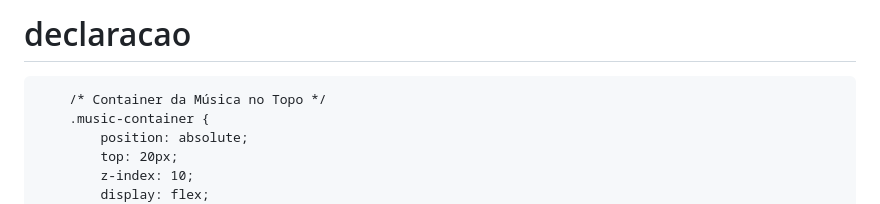
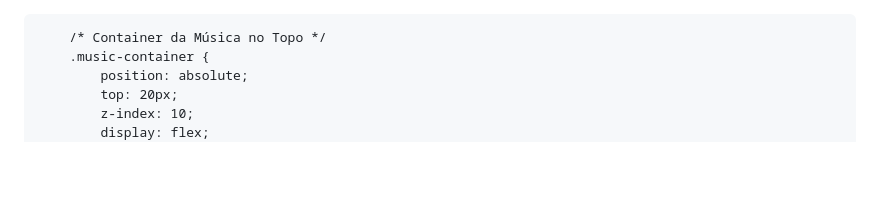
Before and after one commit to cauayvson59-creator/declaracao, a Markdown page: README.md, the part around the change. Drawn GitHub-style; blank space fills up the shorter version.

```diff
--- a/README.md
+++ b/README.md
@@ -1,4 +1,3 @@
-# declaracao
 <html lang="pt-BR">
 <head>
     <meta charset="UTF-8">
```
